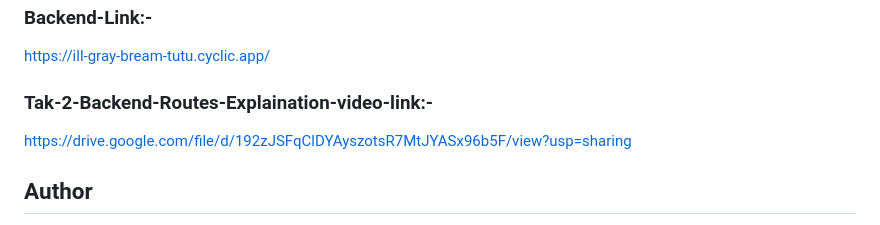
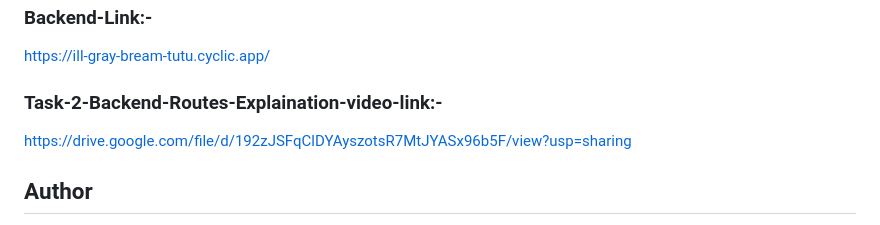
Before and after one commit to chandan1506/hack2skill, a Markdown page: README.md, the part around the change. GitHub-like rendering.

```diff
--- a/README.md
+++ b/README.md
@@ -211,7 +211,7 @@ npm install
 
 https://ill-gray-bream-tutu.cyclic.app/
 
-### Tak-2-Backend-Routes-Explaination-video-link:-
+### Task-2-Backend-Routes-Explaination-video-link:-
 
 https://drive.google.com/file/d/192zJSFqClDYAyszotsR7MtJYASx96b5F/view?usp=sharing
  ## Author
```
